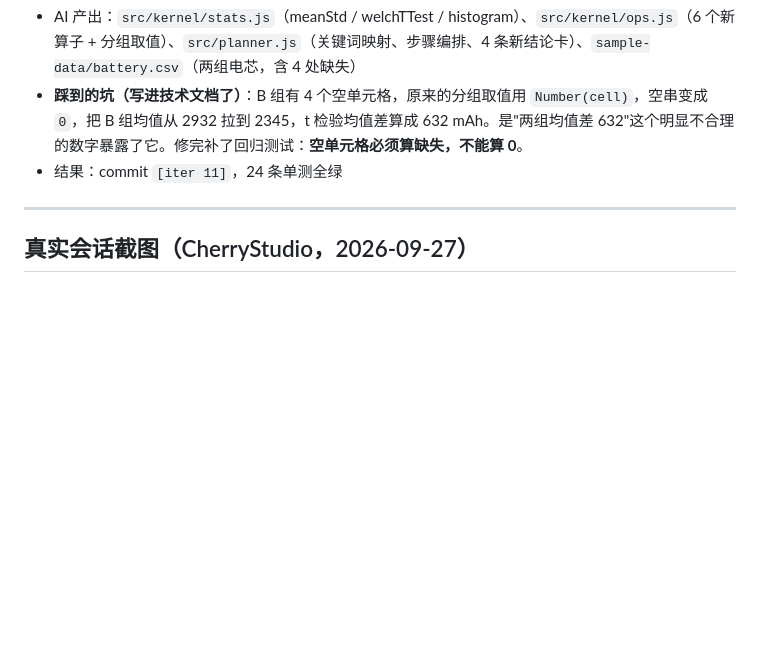
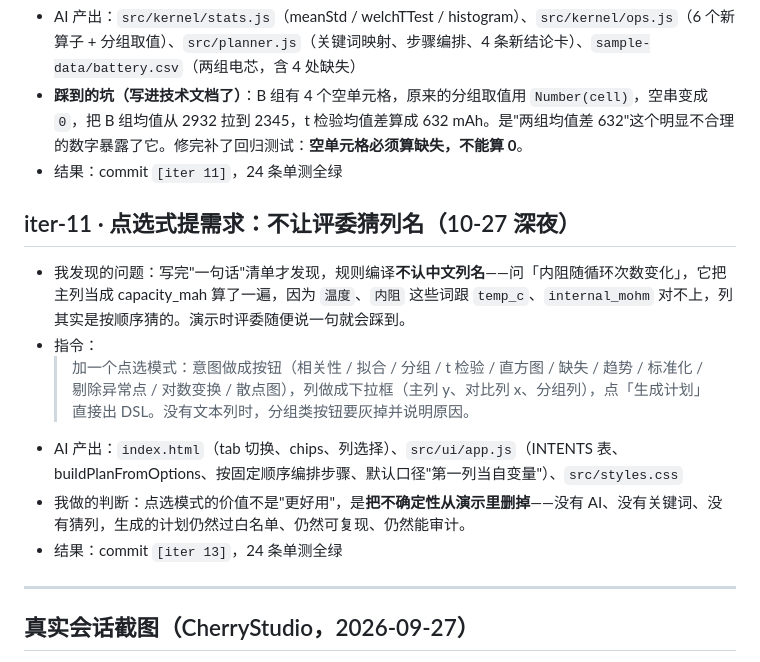
Before and after one commit to 9568138-cloud/reprolab, a Markdown page: prompts/README.md, the part around the change. Rendered like a GitHub page; blank space fills up the shorter version.

Commit message:
docs(prompts): 记录点选模式的动因（关键词编译不认中文列名这个坑）

```diff
--- a/prompts/README.md
+++ b/prompts/README.md
@@ -80,6 +80,15 @@
 - **踩到的坑（写进技术文档了）**：B 组有 4 个空单元格，原来的分组取值用 `Number(cell)`，空串变成 `0`，把 B 组均值从 2932 拉到 2345，t 检验均值差算成 632 mAh。是"两组均值差 632"这个明显不合理的数字暴露了它。修完补了回归测试：**空单元格必须算缺失，不能算 0**。
 - 结果：commit `[iter 11]`，24 条单测全绿
 
+## iter-11 · 点选式提需求：不让评委猜列名（10-27 深夜）
+
+- 我发现的问题：写完"一句话"清单才发现，规则编译**不认中文列名**——问「内阻随循环次数变化」，它把主列当成 capacity_mah 算了一遍，因为 `温度`、`内阻` 这些词跟 `temp_c`、`internal_mohm` 对不上，列其实是按顺序猜的。演示时评委随便说一句就会踩到。
+- 指令：
+  > 加一个点选模式：意图做成按钮（相关性 / 拟合 / 分组 / t 检验 / 直方图 / 缺失 / 趋势 / 标准化 / 剔除异常点 / 对数变换 / 散点图），列做成下拉框（主列 y、对比列 x、分组列），点「生成计划」直接出 DSL。没有文本列时，分组类按钮要灰掉并说明原因。
+- AI 产出：`index.html`（tab 切换、chips、列选择）、`src/ui/app.js`（INTENTS 表、buildPlanFromOptions、按固定顺序编排步骤、默认口径"第一列当自变量"）、`src/styles.css`
+- 我做的判断：点选模式的价值不是"更好用"，是**把不确定性从演示里删掉**——没有 AI、没有关键词、没有猜列，生成的计划仍然过白名单、仍然可复现、仍然能审计。
+- 结果：commit `[iter 13]`，24 条单测全绿
+
 ---
 
 ## 真实会话截图（CherryStudio，2026-09-27）
```
